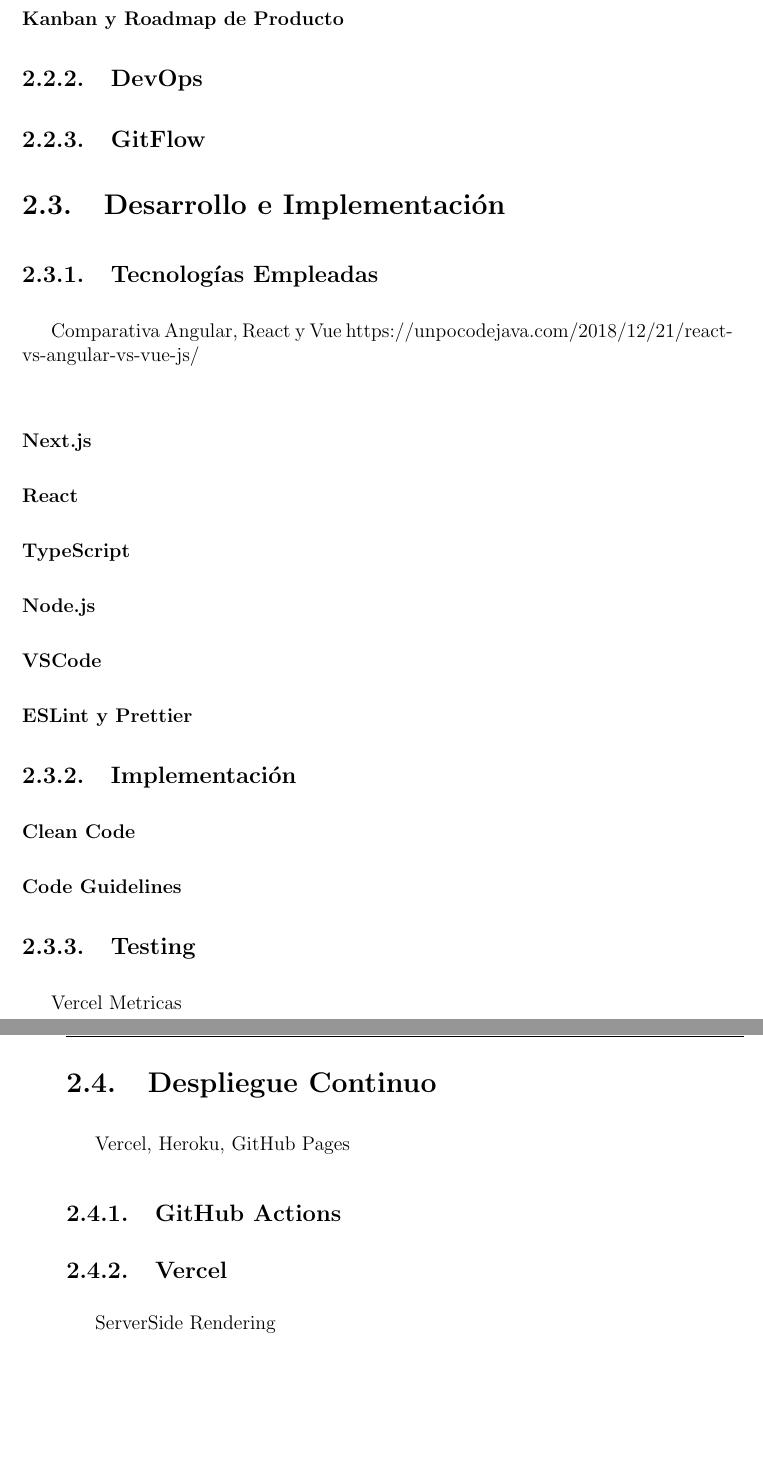
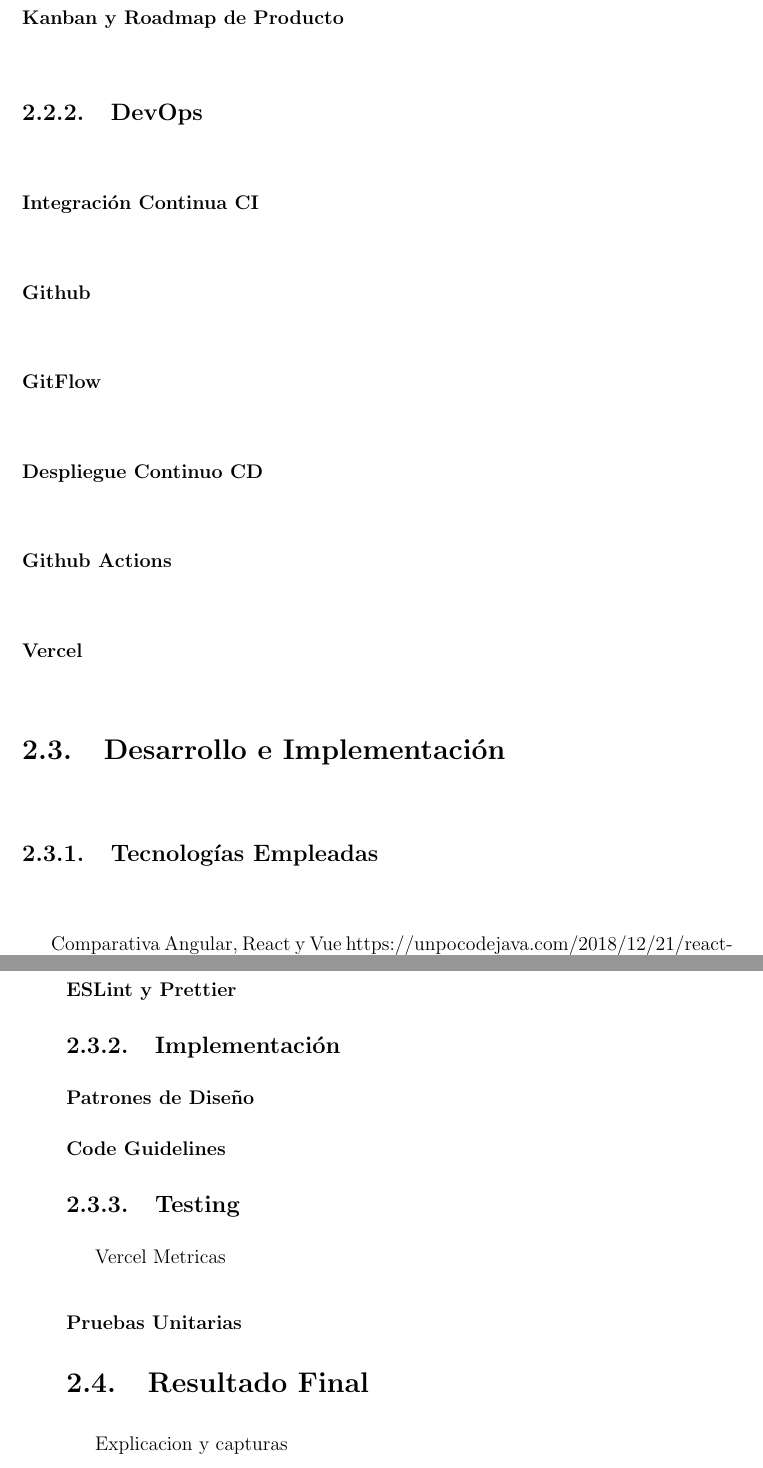
Before and after one commit to alberttogoca/Memoria-TFG-Earfit, a LaTeX document (tfg.tex): two parts of pages 22 and 23 of 30, joined at a grey line, cut so that both start at the same text, the shorter picture padded with empty space. Compiled offline with pdfLaTeX.

Commit message:
restructure index

```diff
--- a/tfg.tex
+++ b/tfg.tex
@@ -525,8 +525,13 @@
 \subsubsection{Kanban y Roadmap de Producto}
 
 \subsection{DevOps}
+\subsubsection{Integración Continua CI}
+\subsubsection{Github}
+\subsubsection{GitFlow}
 
-\subsection{GitFlow}
+\subsubsection{Despliegue Continuo CD}
+\subsubsection{Github Actions}
+\subsubsection{Vercel}
 
 \section{Desarrollo e Implementación}
 
@@ -549,7 +554,7 @@
 
 \subsection{Implementación}
 
-\subsubsection{Clean Code}
+\subsubsection{Patrones de Diseño}
 
 \subsubsection{Code Guidelines}
 
@@ -557,16 +562,11 @@
 
 Vercel Metricas
 
-\section{Despliegue Continuo}
+\subsubsection{Pruebas Unitarias}
 
-Vercel, Heroku, GitHub Pages
+\section{Resultado Final}
 
-\subsection{GitHub Actions}
-
-\subsection{Vercel}
-
-ServerSide Rendering
-
+Explicacion y capturas
 
 \newpage
 
```
Also changed, not shown: tfg.tex (12 more changed lines), 7 other files.
